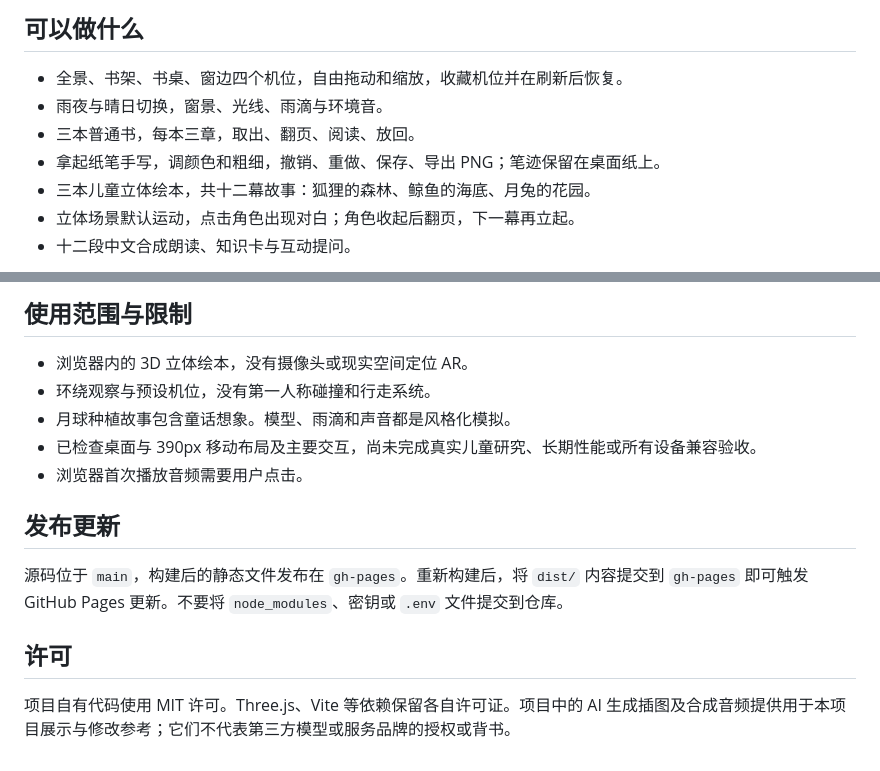
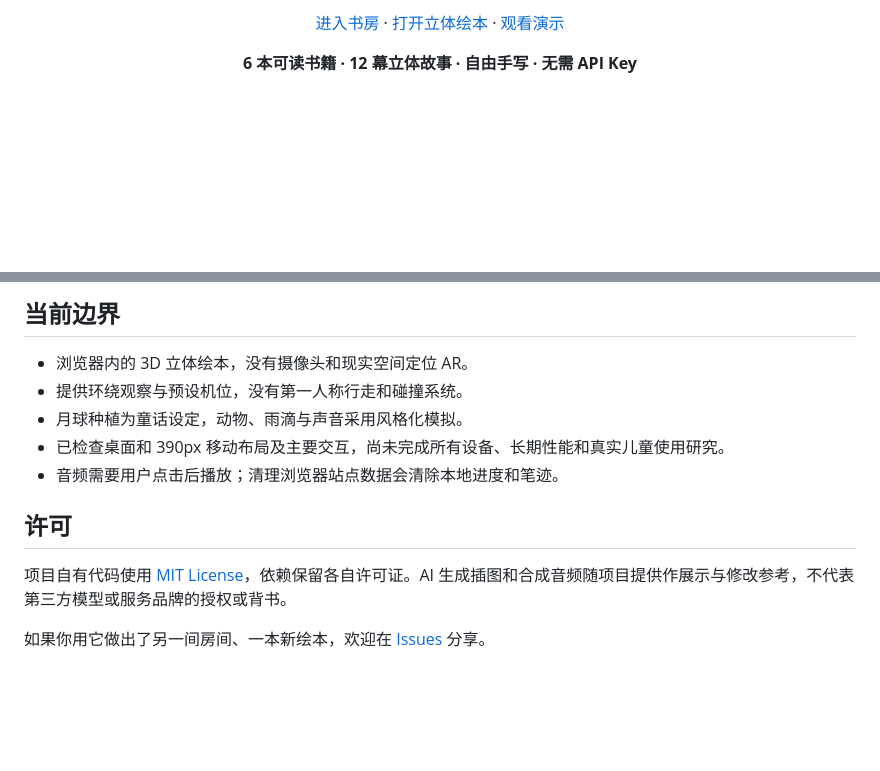
Before and after one commit to 899ms/rainy-study, a Markdown page: README.md, 2 parts joined by grey strips. Drawn GitHub-style; blank space fills up the shorter version.

```diff
--- a/README.md
+++ b/README.md
@@ -8,11 +10,5 @@
 
-## 可以做什么
+[进入书房](https://andyhuo520.github.io/rainy-study/) · [打开立体绘本](https://andyhuo520.github.io/rainy-study/?library=children) · [观看演示](docs/demo.mp4)
 
-- 全景、书架、书桌、窗边四个机位，自由拖动和缩放，收藏机位并在刷新后恢复。
-- 雨夜与晴日切换，窗景、光线、雨滴与环境音。
-- 三本普通书，每本三章，取出、翻页、阅读、放回。
-- 拿起纸笔手写，调颜色和粗细，撤销、重做、保存、导出 PNG；笔迹保留在桌面纸上。
-- 三本儿童立体绘本，共十二幕故事：狐狸的森林、鲸鱼的海底、月兔的花园。
-- 立体场景默认运动，点击角色出现对白；角色收起后翻页，下一幕再立起。
-- 十二段中文合成朗读、知识卡与互动提问。
+**6 本可读书籍 · 12 幕立体故事 · 自由手写 · 无需 API Key**
 
@@ -46,16 +94,14 @@ npm run preview
 
-## 使用范围与限制
+## 当前边界
 
-- 浏览器内的 3D 立体绘本，没有摄像头或现实空间定位 AR。
-- 环绕观察与预设机位，没有第一人称碰撞和行走系统。
-- 月球种植故事包含童话想象。模型、雨滴和声音都是风格化模拟。
-- 已检查桌面与 390px 移动布局及主要交互，尚未完成真实儿童研究、长期性能或所有设备兼容验收。
-- 浏览器首次播放音频需要用户点击。
-
-## 发布更新
-
-源码位于 `main`，构建后的静态文件发布在 `gh-pages`。重新构建后，将 `dist/` 内容提交到 `gh-pages` 即可触发 GitHub Pages 更新。不要将 `node_modules`、密钥或 `.env` 文件提交到仓库。
+- 浏览器内的 3D 立体绘本，没有摄像头和现实空间定位 AR。
+- 提供环绕观察与预设机位，没有第一人称行走和碰撞系统。
+- 月球种植为童话设定，动物、雨滴与声音采用风格化模拟。
+- 已检查桌面和 390px 移动布局及主要交互，尚未完成所有设备、长期性能和真实儿童使用研究。
+- 音频需要用户点击后播放；清理浏览器站点数据会清除本地进度和笔迹。
 
 ## 许可
 
-项目自有代码使用 MIT 许可。Three.js、Vite 等依赖保留各自许可证。项目中的 AI 生成插图及合成音频提供用于本项目展示与修改参考；它们不代表第三方模型或服务品牌的授权或背书。
+项目自有代码使用 [MIT License](LICENSE)，依赖保留各自许可证。AI 生成插图和合成音频随项目提供作展示与修改参考，不代表第三方模型或服务品牌的授权或背书。
+
+如果你用它做出了另一间房间、一本新绘本，欢迎在 [Issues](https://github.com/andyhuo520/rainy-study/issues) 分享。
```
Also changed, not shown: other parts of README.md (+66 -12 lines), README.en.md (added, +107 -0 lines), docs/handwriting.png (added), docs/library.png (added), docs/moon.png (added), docs/ocean.png (added), 3 other files.
